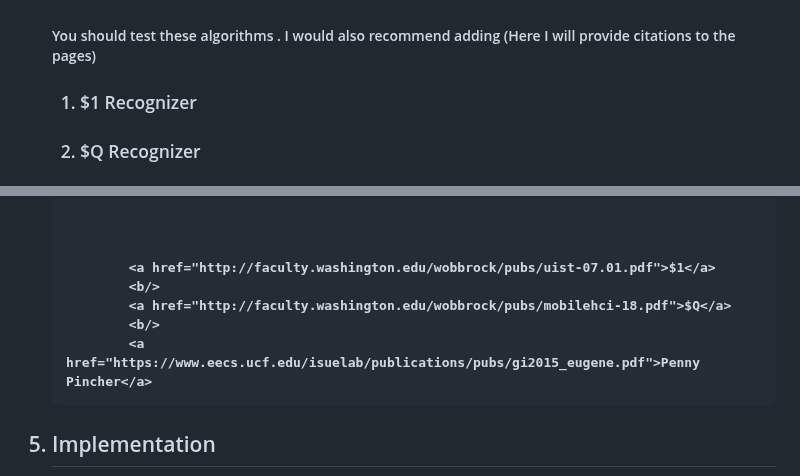
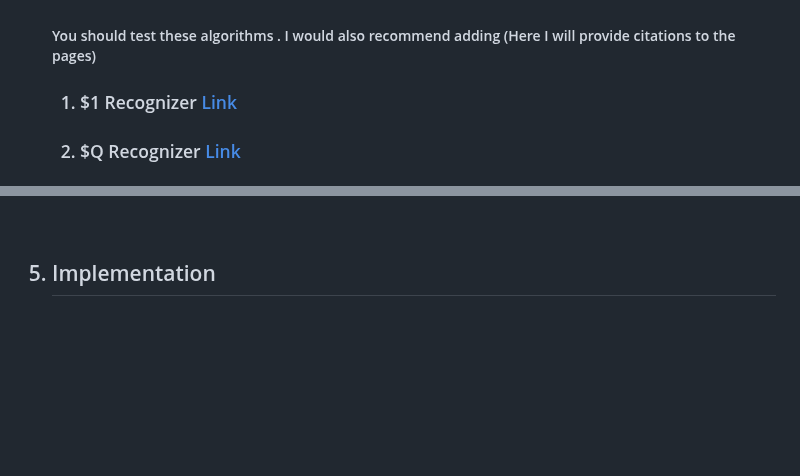
Before and after one commit to John-S-Reddick/resume-reference, a Markdown page: CIS4930 Novel User Interfaces/Project 1/readme.md, 2 parts joined by grey strips. Drawn GitHub-style; blank space fills up the shorter version.

```diff
--- a/CIS4930 Novel User Interfaces/Project 1/readme.md
+++ b/CIS4930 Novel User Interfaces/Project 1/readme.md
@@ -96,7 +96,7 @@ This project was created by John S. Reddick. The outline of the following projec
             You should test these algorithms . I would also recommend adding
             (Here I will provide citations to the pages)
             <ol>
-                <a name="one-dollar"/> <h3><li>$1 Recognizer </h3>
+                <a name="one-dollar"/> <h3><li>$1 Recognizer <a href="http://faculty.washington.edu/wobbrock/pubs/uist-07.01.pdf">Link</a></h3>
                 </li>
-                <a name="q-dollar"/> <h3><li>$Q Recognizer </h3>
+                <a name="q-dollar"/> <h3><li>$Q Recognizer <a href="http://faculty.washington.edu/wobbrock/pubs/mobilehci-18.pdf">Link</a></h3>
                 </li>
@@ -105,14 +104,5 @@ This project was created by John S. Reddick. The outline of the following projec
                 </li>
             </ol>
-
-
-
-            <a href="http://faculty.washington.edu/wobbrock/pubs/uist-07.01.pdf">$1</a>
-            <b/>
-            <a href="http://faculty.washington.edu/wobbrock/pubs/mobilehci-18.pdf">$Q</a>
-            <b/>
-            <a href="https://www.eecs.ucf.edu/isuelab/publications/pubs/gi2015_eugene.pdf">Penny Pincher</a>
-
 <a name="implementation"/><h2><li> Implementation</h2>
             To  your symbol recognizers, there are some things you need to consider.
             1. You need to find a way to invoke the recognizer. You can have it run in real time or in
```
Also changed, not shown: other parts of CIS4930 Novel User Interfaces/Project 1/readme.md (+1 -2 lines).
